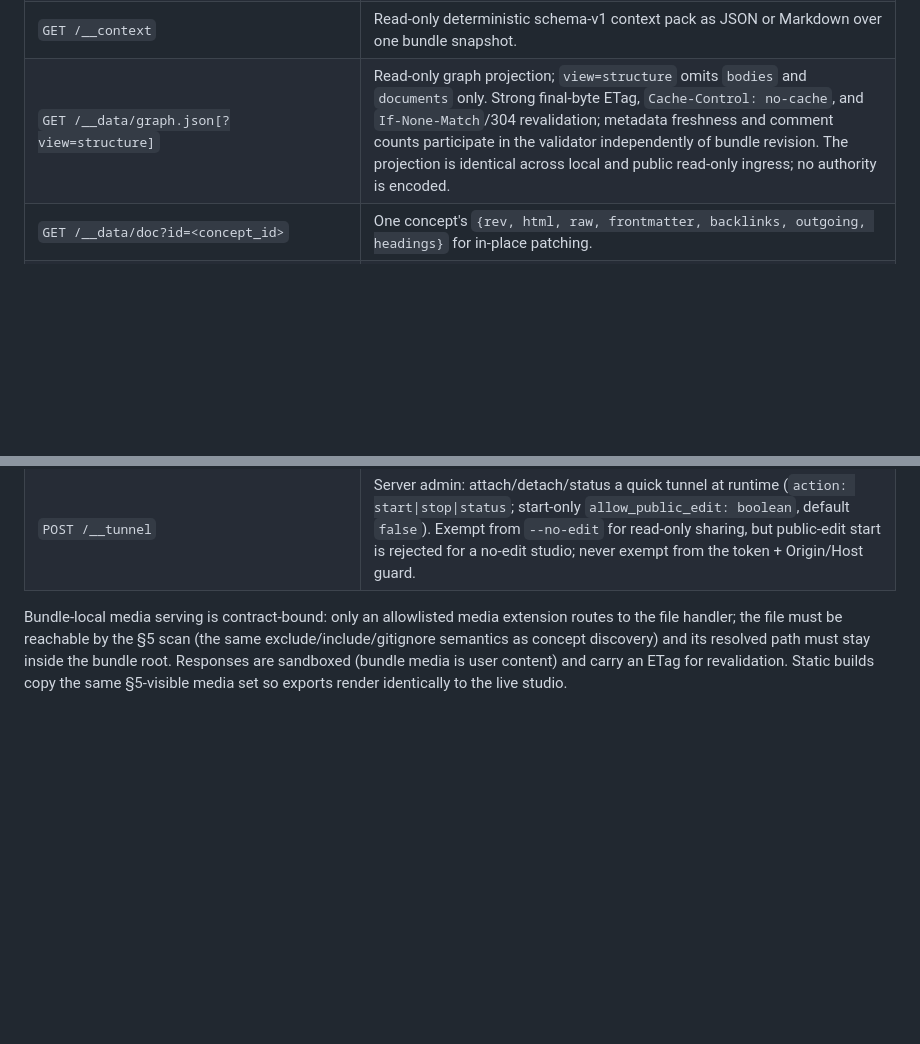
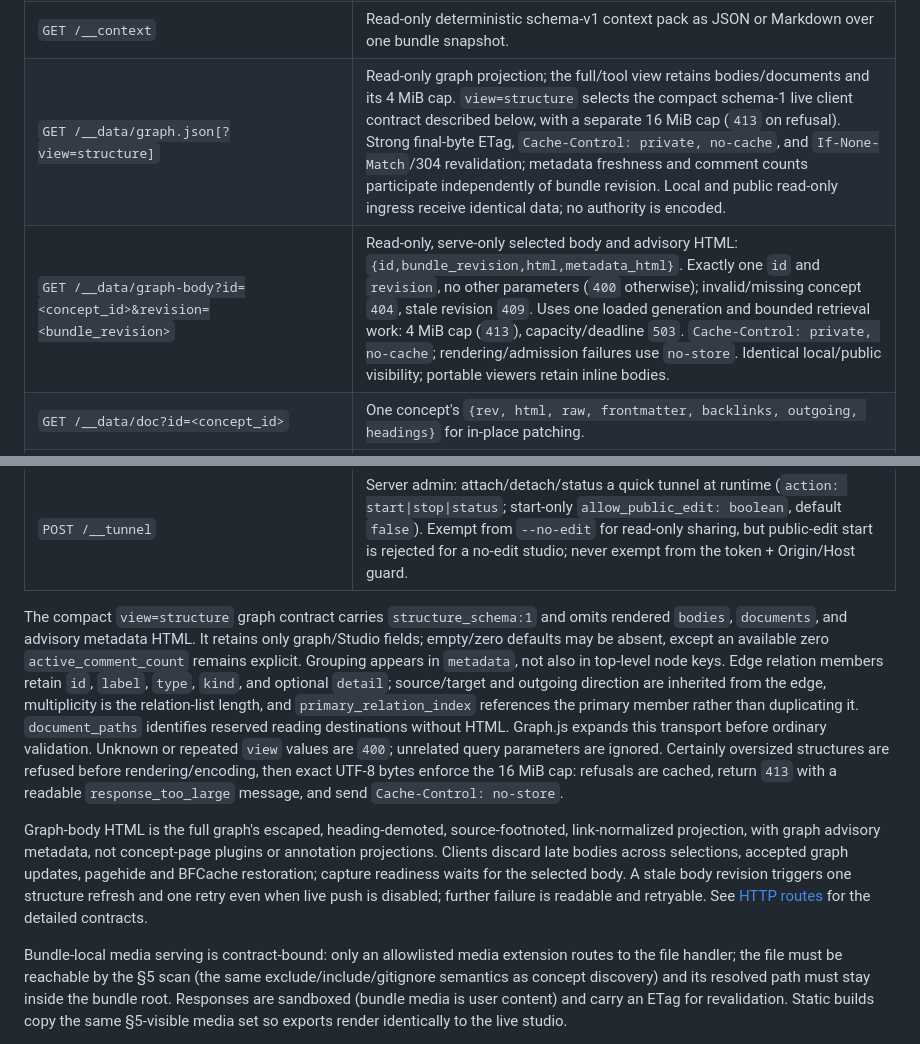
Before and after one commit to SpatialNexus/okf-loom-v2, a Markdown page: docs-bundle/reference/spec.md, 2 parts joined by grey strips. GitHub-like rendering; blank space fills up the shorter version.

Commit message:
docs(spec): align compact graph and selected body contracts

```diff
--- a/docs-bundle/reference/spec.md
+++ b/docs-bundle/reference/spec.md
@@ -1210,7 +1210,8 @@ Key routes:
 | `GET /__search` | Read-only six-mode HTML search or compatibility JSON array over one bundle snapshot. |
 | `GET /__search-form` | Native-form normalization and 303 redirect to strict search; no retrieval or mutation. |
 | `GET /__context` | Read-only deterministic schema-v1 context pack as JSON or Markdown over one bundle snapshot. |
-| `GET /__data/graph.json[?view=structure]` | Read-only graph projection; `view=structure` omits `bodies` and `documents` only. Strong final-byte ETag, `Cache-Control: no-cache`, and `If-None-Match`/304 revalidation; metadata freshness and comment counts participate in the validator independently of bundle revision. The projection is identical across local and public read-only ingress; no authority is encoded. |
+| `GET /__data/graph.json[?view=structure]` | Read-only graph projection; the full/tool view retains bodies/documents and its 4 MiB cap. `view=structure` selects the compact schema-1 live client contract described below, with a separate 16 MiB cap (`413` on refusal). Strong final-byte ETag, `Cache-Control: private, no-cache`, and `If-None-Match`/304 revalidation; metadata freshness and comment counts participate independently of bundle revision. Local and public read-only ingress receive identical data; no authority is encoded. |
+| `GET /__data/graph-body?id=<concept_id>&revision=<bundle_revision>` | Read-only, serve-only selected body and advisory HTML: `{id,bundle_revision,html,metadata_html}`. Exactly one `id` and `revision`, no other parameters (`400` otherwise); invalid/missing concept `404`, stale revision `409`. Uses one loaded generation and bounded retrieval work: 4 MiB cap (`413`), capacity/deadline `503`. `Cache-Control: private, no-cache`; rendering/admission failures use `no-store`. Identical local/public visibility; portable viewers retain inline bodies. |
 | `GET /__data/doc?id=<concept_id>` | One concept's `{rev, html, raw, frontmatter, backlinks, outgoing, headings}` for in-place patching. |
 | `GET /__data/page?document=<path.md>` | Schema-1 canonical Markdown page read: document, nullable concept, document_content_rev, raw, html, page anchor; no guessed projection. |
 | `GET /__data/events?since=&limit=&actor=&concept=&order=` | Filtered change-list read over `events.jsonl`. |
@@ -1227,6 +1228,29 @@ Key routes:
 | `POST /__undo` | Single or group undo. |
 | `POST /__preview` | Render capped in-flight Markdown. |
 | `POST /__tunnel` | Server admin: attach/detach/status a quick tunnel at runtime (`action: start\|stop\|status`; start-only `allow_public_edit: boolean`, default `false`). Exempt from `--no-edit` for read-only sharing, but public-edit start is rejected for a no-edit studio; never exempt from the token + Origin/Host guard. |
+
+The compact `view=structure` graph contract carries `structure_schema:1` and
+omits rendered `bodies`, `documents`, and advisory metadata HTML. It retains only
+graph/Studio fields; empty/zero defaults may be absent, except an available zero
+`active_comment_count` remains explicit. Grouping appears in `metadata`, not
+also in top-level node keys. Edge relation members retain `id`, `label`, `type`,
+`kind`, and optional `detail`; source/target and outgoing direction are inherited
+from the edge, multiplicity is the relation-list length, and
+`primary_relation_index` references the primary member rather than duplicating
+it. `document_paths` identifies reserved reading destinations without HTML.
+Graph.js expands this transport before ordinary validation. Unknown or repeated
+`view` values are `400`; unrelated query parameters are ignored. Certainly
+oversized structures are refused before rendering/encoding, then exact UTF-8
+bytes enforce the 16 MiB cap: refusals are cached, return `413` with a readable
+`response_too_large` message, and send `Cache-Control: no-store`.
+
+Graph-body HTML is the full graph's escaped, heading-demoted, source-footnoted,
+link-normalized projection, with graph advisory metadata, not concept-page
+plugins or annotation projections. Clients discard late bodies across selections,
+accepted graph updates, pagehide and BFCache restoration; capture readiness
+waits for the selected body. A stale body revision triggers one structure refresh
+and one retry even when live push is disabled; further failure is readable and
+retryable. See [HTTP routes](/reference/http_routes.md) for the detailed contracts.
 
 Bundle-local media serving is contract-bound: only an allowlisted media
 extension routes to the file handler; the file must be reachable by the §5
```
